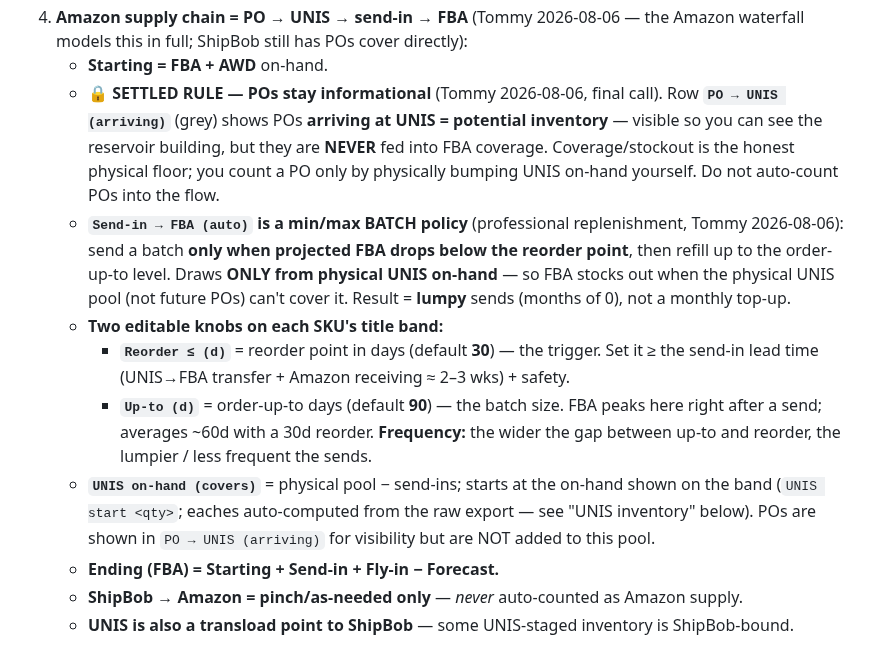
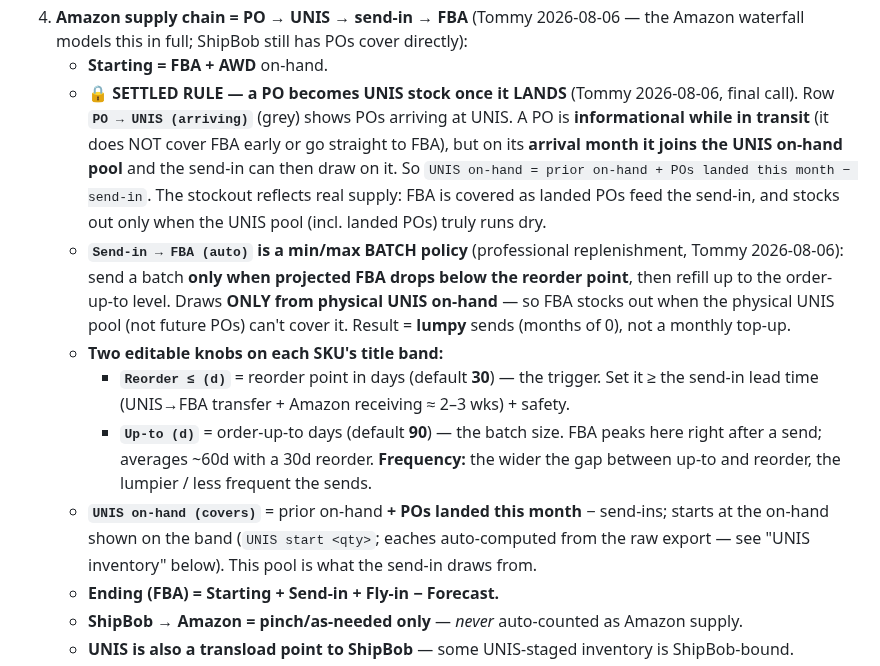
Before and after one commit to tjsapia91/supplychainbrain, a Markdown page: 06 Processes & SOPs/(C) Monthly Inventory Flow — Report Guide & Rules.md, the part around the change. GitHub-like rendering.

```diff
--- a/06 Processes & SOPs/(C) Monthly Inventory Flow — Report Guide & Rules.md
+++ b/06 Processes & SOPs/(C) Monthly Inventory Flow — Report Guide & Rules.md
@@ -71,11 +71,12 @@ cell never erases a saved note.
 4. **Amazon supply chain = PO → UNIS → send-in → FBA** (Tommy 2026-08-06 — the Amazon waterfall
    models this in full; ShipBob still has POs cover directly):
    - **Starting = FBA + AWD** on-hand.
-   - **🔒 SETTLED RULE — POs stay informational** (Tommy 2026-08-06, final call). Row
-     **`PO → UNIS (arriving)`** (grey) shows POs **arriving at UNIS = potential inventory** — visible so
-     you can see the reservoir building, but they are **NEVER** fed into FBA coverage. Coverage/stockout
-     is the honest physical floor; you count a PO only by physically bumping UNIS on-hand yourself. Do
-     not auto-count POs into the flow.
+   - **🔒 SETTLED RULE — a PO becomes UNIS stock once it LANDS** (Tommy 2026-08-06, final call). Row
+     **`PO → UNIS (arriving)`** (grey) shows POs arriving at UNIS. A PO is **informational while in
+     transit** (it does NOT cover FBA early or go straight to FBA), but on its **arrival month it joins
+     the UNIS on-hand pool** and the send-in can then draw on it. So `UNIS on-hand = prior on-hand +
+     POs landed this month − send-in`. The stockout reflects real supply: FBA is covered as landed POs
+     feed the send-in, and stocks out only when the UNIS pool (incl. landed POs) truly runs dry.
    - **`Send-in → FBA (auto)` is a min/max BATCH policy** (professional replenishment, Tommy 2026-08-06):
      send a batch **only when projected FBA drops below the reorder point**, then refill up to the
      order-up-to level. Draws **ONLY from physical UNIS on-hand** — so FBA stocks out when the physical
@@ -87,9 +88,9 @@ cell never erases a saved note.
      - **`Up-to (d)`** = order-up-to days (default **90**) — the batch size. FBA peaks here right after a
        send; averages ~60d with a 30d reorder. **Frequency:** the wider the gap between up-to and
        reorder, the lumpier / less frequent the sends.
-   - **`UNIS on-hand (covers)`** = physical pool − send-ins; starts at the on-hand shown on the band
-     (`UNIS start <qty>`; eaches auto-computed from the raw export — see "UNIS inventory" below). POs are
-     shown in `PO → UNIS (arriving)` for visibility but are NOT added to this pool.
+   - **`UNIS on-hand (covers)`** = prior on-hand **+ POs landed this month** − send-ins; starts at the
+     on-hand shown on the band (`UNIS start <qty>`; eaches auto-computed from the raw export — see "UNIS
+     inventory" below). This pool is what the send-in draws from.
    - **Ending (FBA) = Starting + Send-in + Fly-in − Forecast.**
    - **ShipBob → Amazon = pinch/as-needed only** — *never* auto-counted as Amazon supply.
    - **UNIS is also a transload point to ShipBob** — some UNIS-staged inventory is ShipBob-bound.
```
Also changed, not shown: CLAUDE.md (+1 -1 lines).
